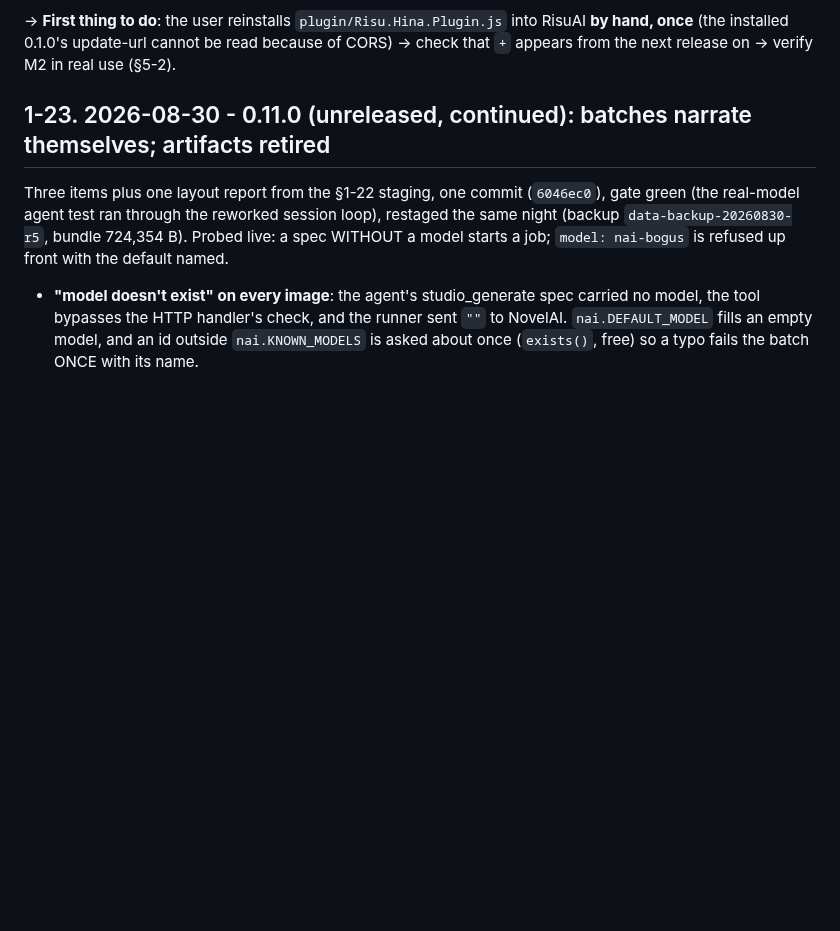
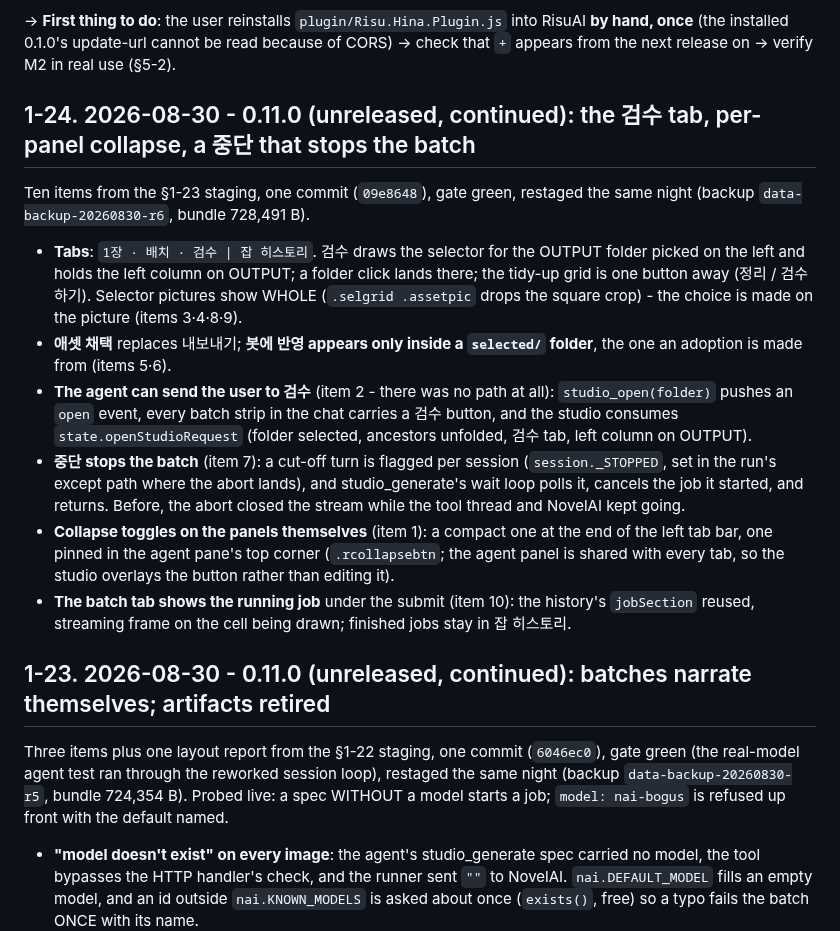
Before and after one commit to nilsonwhang3-spec/risu-hina, a Markdown page: docs/06-status.md, the part around one of its changes. Drawn GitHub-style; blank space fills up the shorter version.

Commit message:
docs: record §1-24 (검수 tab, per-panel collapse, 중단 stops the batch) and its restaging
Co-Authored-By: Claude Fable 5 <noreply@anthropic.com>

```diff
--- a/docs/06-status.md
+++ b/docs/06-status.md
@@ -56,6 +58,31 @@ mixed-cast multi-entry batch from the panel.** Released = **v0.10.0 BETA** (§1-
 `https://raw.githubusercontent.com/nilsonwhang3-spec/risu-hina/master/plugin/Risu.Hina.Plugin.js`, and made `tools/bundle.py` write that file into the repository (included in the release commit). In the backend code only VERSION changed.
 
 → **First thing to do**: the user reinstalls `plugin/Risu.Hina.Plugin.js` into RisuAI **by hand, once** (the installed 0.1.0's update-url cannot be read because of CORS) → check that `+` appears from the next release on → verify M2 in real use (§5-2).
+
+## 1-24. 2026-08-30 - 0.11.0 (unreleased, continued): the 검수 tab, per-panel collapse, a 중단 that stops the batch
+
+Ten items from the §1-23 staging, one commit (`09e8648`), gate green, restaged the same night
+(backup `data-backup-20260830-r6`, bundle 728,491 B).
+
+- **Tabs**: `1장 · 배치 · 검수 | 잡 히스토리`. 검수 draws the selector for the OUTPUT folder picked on
+  the left and holds the left column on OUTPUT; a folder click lands there; the tidy-up grid is
+  one button away (정리 / 검수하기). Selector pictures show WHOLE (`.selgrid .assetpic` drops the
+  square crop) - the choice is made on the picture (items 3·4·8·9).
+- **애셋 채택** replaces 내보내기; **봇에 반영 appears only inside a `selected/` folder**, the one an
+  adoption is made from (items 5·6).
+- **The agent can send the user to 검수** (item 2 - there was no path at all): `studio_open(folder)`
+  pushes an `open` event, every batch strip in the chat carries a 검수 button, and the studio
+  consumes `state.openStudioRequest` (folder selected, ancestors unfolded, 검수 tab, left column
+  on OUTPUT).
+- **중단 stops the batch** (item 7): a cut-off turn is flagged per session (`session._STOPPED`, set
+  in the run's except path where the abort lands), and studio_generate's wait loop polls it,
+  cancels the job it started, and returns. Before, the abort closed the stream while the tool
+  thread and NovelAI kept going.
+- **Collapse toggles on the panels themselves** (item 1): a compact one at the end of the left tab
+  bar, one pinned in the agent pane's top corner (`.rcollapsebtn`; the agent panel is shared with
+  every tab, so the studio overlays the button rather than editing it).
+- **The batch tab shows the running job** under the submit (item 10): the history's `jobSection`
+  reused, streaming frame on the cell being drawn; finished jobs stay in 잡 히스토리.
 
 ## 1-23. 2026-08-30 - 0.11.0 (unreleased, continued): batches narrate themselves; artifacts retired
 
```
Also changed, not shown: other parts of docs/06-status.md (+4 -2 lines).
